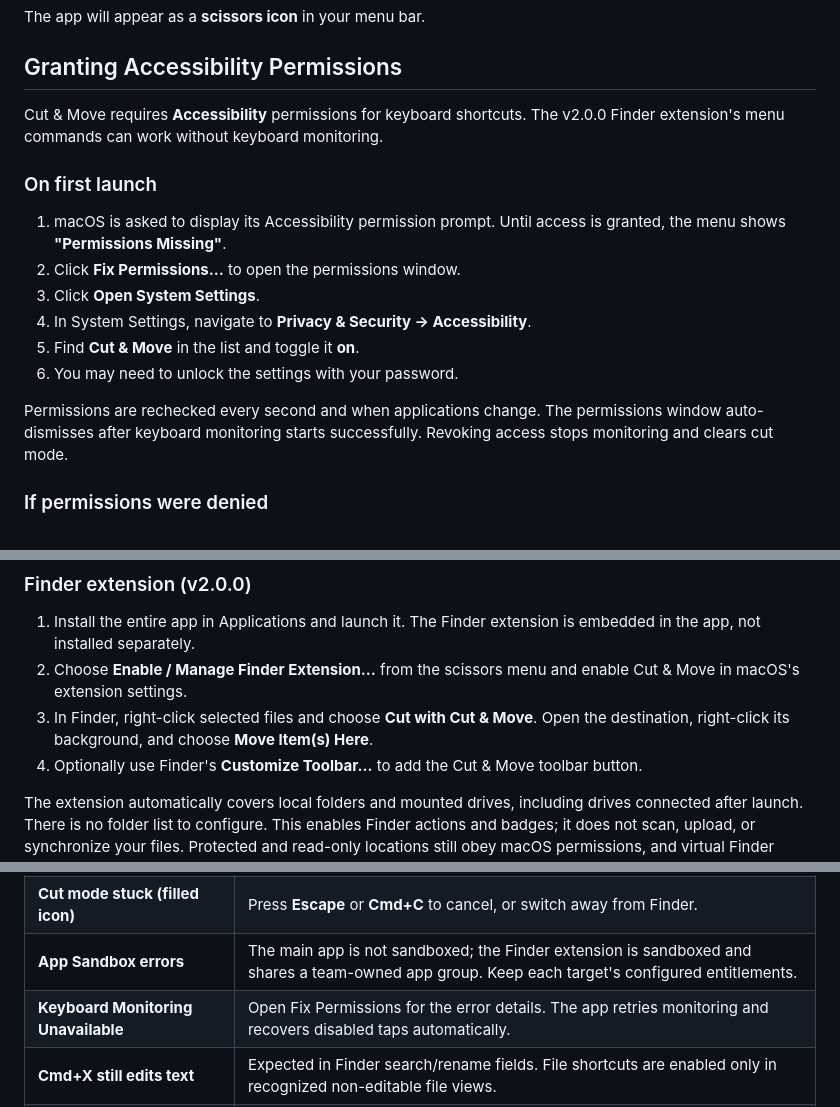
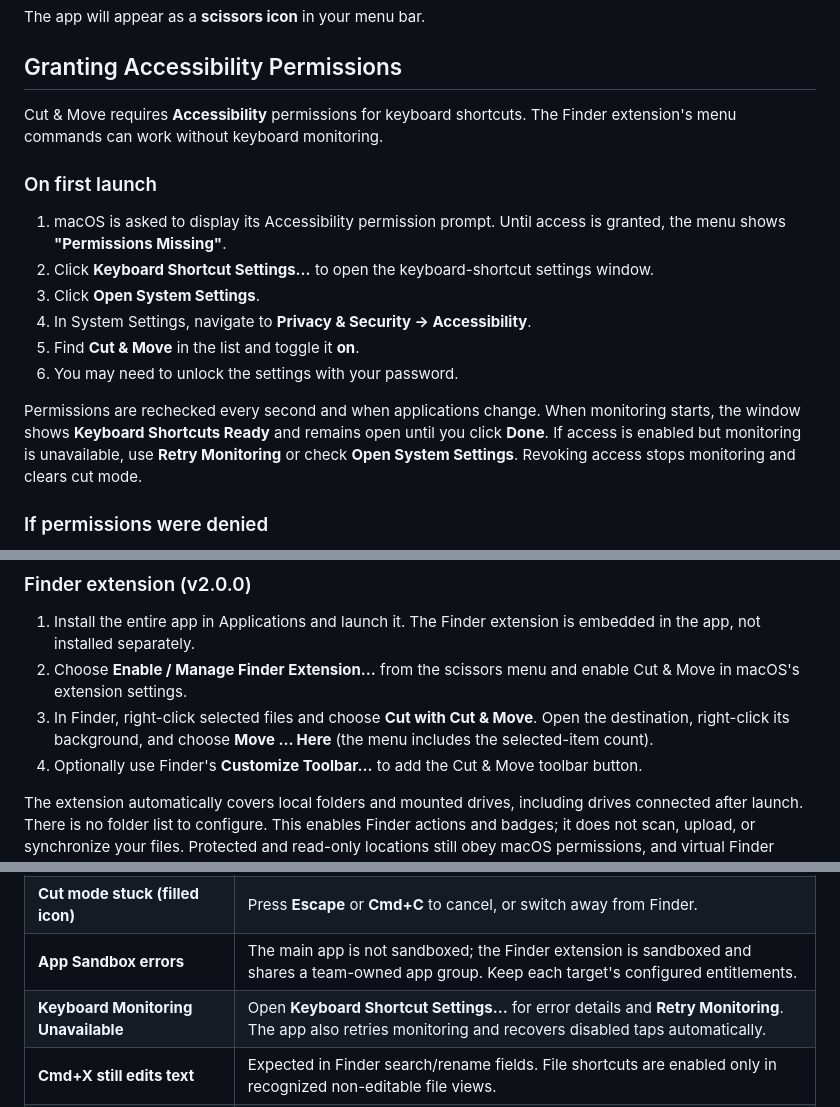
Before and after one commit to ChiefInnovator/cutandmove, a Markdown page: docs/setup.md, 3 parts joined by grey strips. Drawn GitHub-style.

```diff
--- a/docs/setup.md
+++ b/docs/setup.md
@@ -31,18 +31,18 @@ The app will appear as a **scissors icon** in your menu bar.
 
 ## Granting Accessibility Permissions
 
-Cut & Move requires **Accessibility** permissions for keyboard shortcuts. The v2.0.0 Finder extension's menu commands can work without keyboard monitoring.
+Cut & Move requires **Accessibility** permissions for keyboard shortcuts. The Finder extension's menu commands can work without keyboard monitoring.
 
 ### On first launch
 
 1. macOS is asked to display its Accessibility permission prompt. Until access is granted, the menu shows **"Permissions Missing"**.
-2. Click **Fix Permissions…** to open the permissions window.
+2. Click **Keyboard Shortcut Settings…** to open the keyboard-shortcut settings window.
 3. Click **Open System Settings**.
 4. In System Settings, navigate to **Privacy & Security → Accessibility**.
 5. Find **Cut & Move** in the list and toggle it **on**.
 6. You may need to unlock the settings with your password.
 
-Permissions are rechecked every second and when applications change. The permissions window auto-dismisses after keyboard monitoring starts successfully. Revoking access stops monitoring and clears cut mode.
+Permissions are rechecked every second and when applications change. When monitoring starts, the window shows **Keyboard Shortcuts Ready** and remains open until you click **Done**. If access is enabled but monitoring is unavailable, use **Retry Monitoring** or check **Open System Settings**. Revoking access stops monitoring and clears cut mode.
 
 ### If permissions were denied
 
@@ -62,7 +62,7 @@ The app uses a low-level `CGEvent` tap to intercept keyboard events before they
 
 1. Install the entire app in Applications and launch it. The Finder extension is embedded in the app, not installed separately.
 2. Choose **Enable / Manage Finder Extension…** from the scissors menu and enable Cut & Move in macOS's extension settings.
-3. In Finder, right-click selected files and choose **Cut with Cut & Move**. Open the destination, right-click its background, and choose **Move Item(s) Here**.
+3. In Finder, right-click selected files and choose **Cut with Cut & Move**. Open the destination, right-click its background, and choose **Move … Here** (the menu includes the selected-item count).
 4. Optionally use Finder's **Customize Toolbar…** to add the Cut & Move toolbar button.
 
 The extension automatically covers local folders and mounted drives, including drives connected after launch. There is no folder list to configure. This enables Finder actions and badges; it does not scan, upload, or synchronize your files. Protected and read-only locations still obey macOS permissions, and virtual Finder views may not expose an actionable destination.
@@ -92,7 +92,7 @@ Click the scissors icon in the menu bar, then click **Quit**.
 | **Cmd+X does nothing in Finder** | Check that Accessibility permissions are granted and the menu shows **"Ready to Cut"**. |
 | **Cut mode stuck (filled icon)** | Press **Escape** or **Cmd+C** to cancel, or switch away from Finder. |
 | **App Sandbox errors** | The main app is not sandboxed; the Finder extension is sandboxed and shares a team-owned app group. Keep each target's configured entitlements. |
-| **Keyboard Monitoring Unavailable** | Open Fix Permissions for the error details. The app retries monitoring and recovers disabled taps automatically. |
+| **Keyboard Monitoring Unavailable** | Open **Keyboard Shortcut Settings…** for error details and **Retry Monitoring**. The app also retries monitoring and recovers disabled taps automatically. |
 | **Cmd+X still edits text** | Expected in Finder search/rename fields. File shortcuts are enabled only in recognized non-editable file views. |
 | **Paste copies instead of moving** | For safety, the app requires a fresh file clipboard from the cut. An unchanged, replaced, or non-file clipboard is never converted into a move. |
 
```
Also changed, not shown: design_draft.md (+2 -0 lines), docs/reviews/verification.md (+5 -0 lines).
